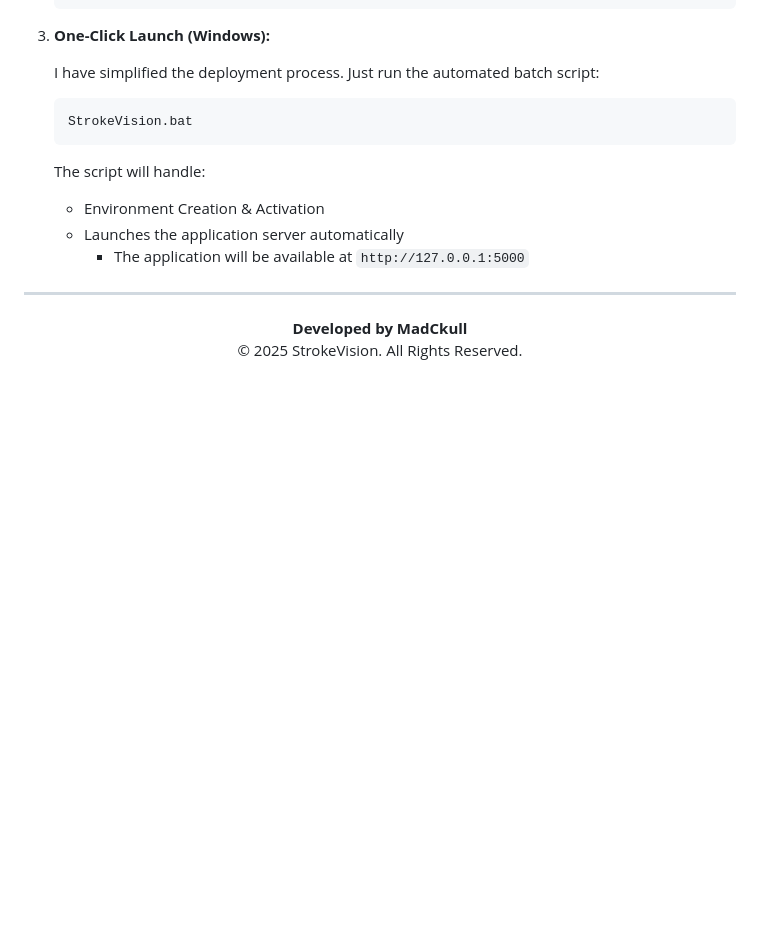
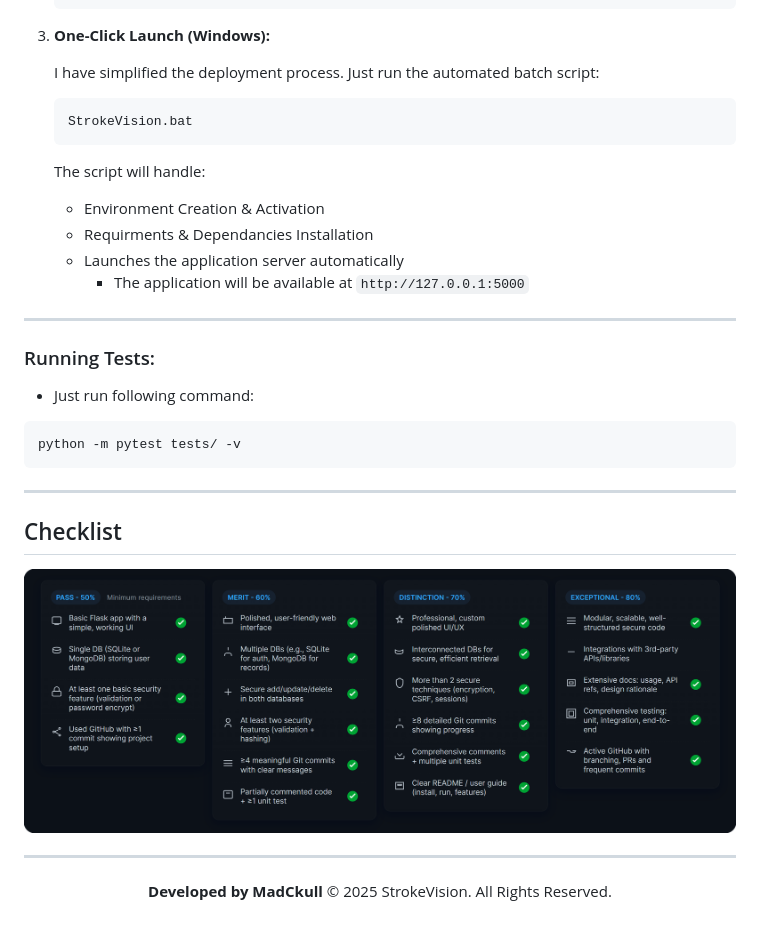
Before and after one commit to CS-LTU/com7033-assignment-MadCkull, a Markdown page: README.md, the part around the change printed below. Drawn GitHub-style; pictures changed too: docs/Assets/Checklist.png (added); blank space fills up the shorter version.

````diff
--- a/README.md
+++ b/README.md
@@ -246,10 +246,27 @@ Experience the power of StrokeVision in seconds.
     The script will handle:
 
     - Environment Creation & Activation
+    - Requirments & Dependancies Installation
     - Launches the application server automatically
       - The application will be available at `http://127.0.0.1:5000`
 
 ---
+
+### Running Tests:
+
+- Just run following command:
+
+```bash
+python -m pytest tests/ -v
+```
+
+---
+
+## Checklist
+
+<div>
+  <img src="/docs/Assets/Checklist.png" height=auto alt="Project Structure Overview">
+</div>
 
 <!-- ## 🤝 Contributing
 
@@ -269,6 +286,8 @@ Distributed under the **MIT License**. See `LICENSE` for more information.
 
 --- -->
 
+---
+
 <div align="center">
 
 **Developed by MadCkull**
````
Also changed, not shown: other parts of README.md (+0 -1 lines), 15 other files.
